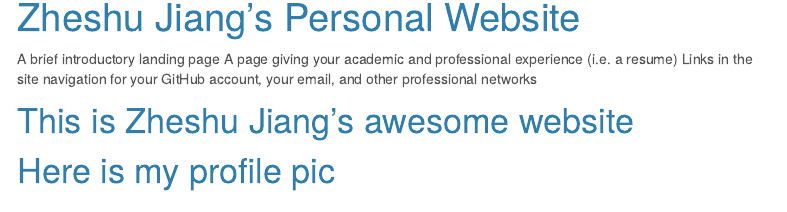
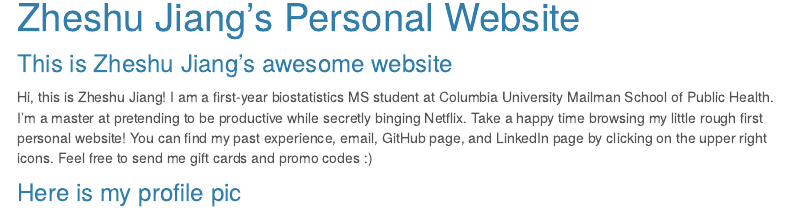
Before and after one commit to jzs43/jzs43.github.io, an R Markdown document (index.Rmd): the page in a window 1100 px wide, from 90 px down. The pictures show the output file index.html that the author committed with the source, opened offline; library style sheets and scripts come from the installed R packages; menus at the side of the page are left out.

Commit message:
add an intro paragraph

```diff
--- a/_site.yml
+++ b/_site.yml
@@ -9,6 +9,8 @@ navbar:
       href: mailto:<jz2379@cumc.columbia.edu>
     - icon: fa-github fa-lg
       href: https://github.com/jzs43
+    - icon: fa-linkedin fa-lg
+      href: https://www.linkedin.com/in/zheshujiang/
 output:
   html_document:
     theme: cerulean
--- a/index.Rmd
+++ b/index.Rmd
@@ -6,10 +6,10 @@ output:
     toc_float: true
 ---
 
-A brief introductory landing page
-A page giving your academic and professional experience (i.e. a resume)
-Links in the site navigation for your GitHub account, your email, and other professional networks
+### This is Zheshu Jiang's awesome website
+Hi, this is Zheshu Jiang! I am a first-year biostatistics MS student at Columbia University Mailman School of Public Health.
+I'm a master at pretending to be productive while secretly binging Netflix.
+Take a happy time browsing my little rough first personal website! You can find my past experience, email, GitHub page, and LinkedIn page by clicking on the upper right icons. Feel free to send me gift cards and promo codes :)
 
-# This is Zheshu Jiang's awesome website
-# Here is my profile pic
+### Here is my profile pic
 ![](WechatIMG606.jpeg)
```
Also changed, not shown: index.html.
